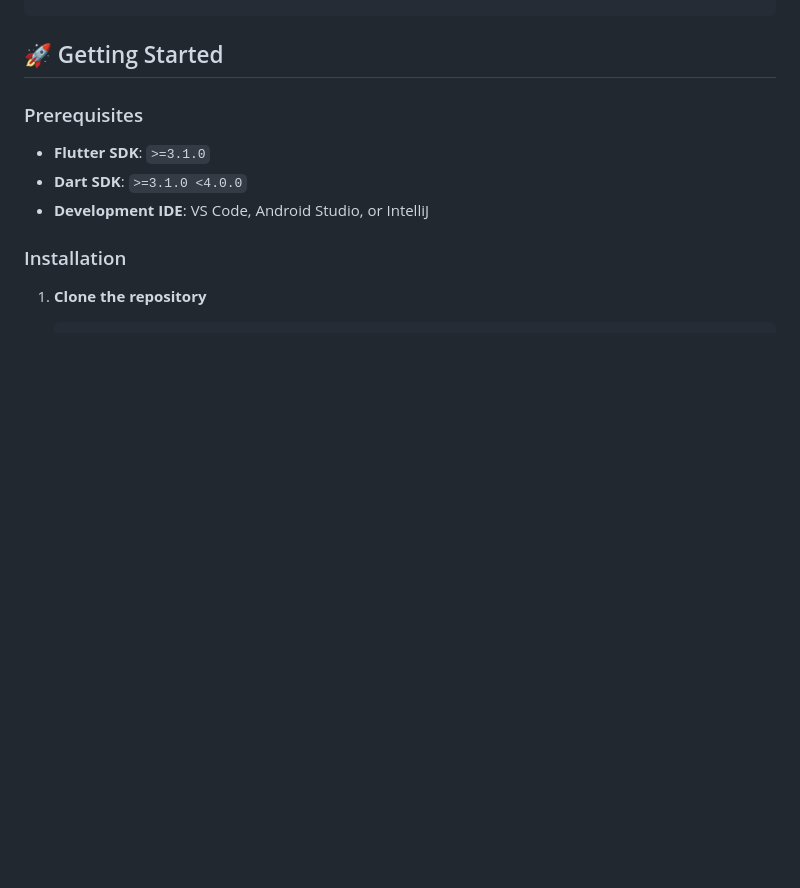
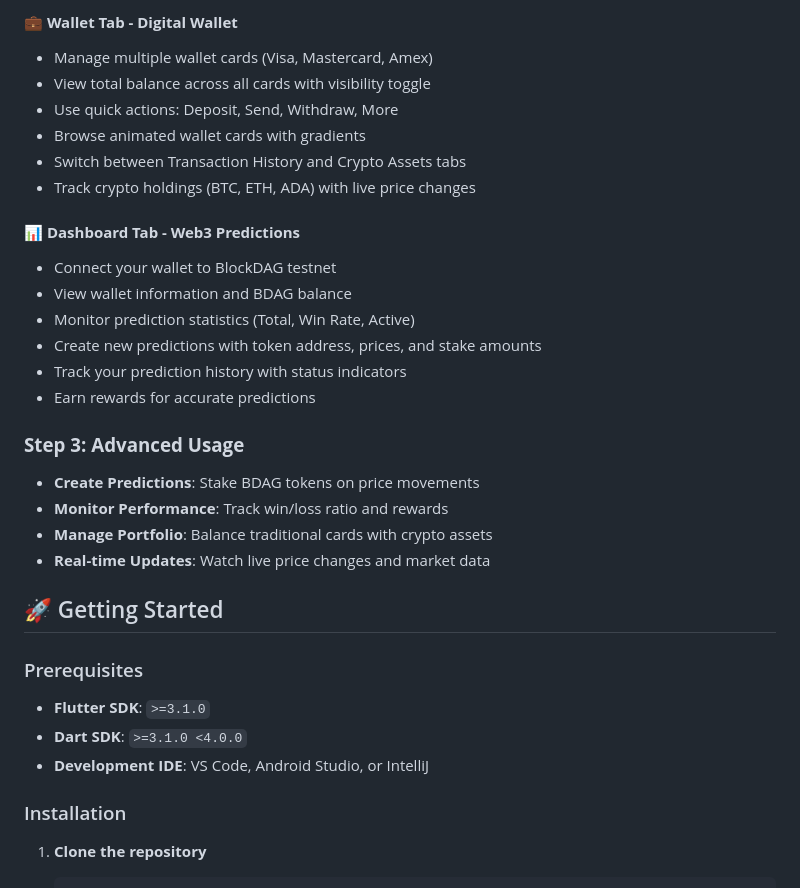
Before and after one commit to mbishara6/e_light, a Markdown page: README.md, the part around one of its changes. Rendered like a GitHub page; blank space fills up the shorter version.

```diff
--- a/README.md
+++ b/README.md
@@ -43,3 +74,24 @@ A cross-platform Flutter crypto wallet application with AI-powered price predict
+#### 💼 **Wallet Tab - Digital Wallet**
+- Manage multiple wallet cards (Visa, Mastercard, Amex)
+- View total balance across all cards with visibility toggle
+- Use quick actions: Deposit, Send, Withdraw, More
+- Browse animated wallet cards with gradients
+- Switch between Transaction History and Crypto Assets tabs
+- Track crypto holdings (BTC, ETH, ADA) with live price changes
+
+#### 📊 **Dashboard Tab - Web3 Predictions**
+- Connect your wallet to BlockDAG testnet
+- View wallet information and BDAG balance
+- Monitor prediction statistics (Total, Win Rate, Active)
+- Create new predictions with token address, prices, and stake amounts
+- Track your prediction history with status indicators
+- Earn rewards for accurate predictions
+
+### **Step 3: Advanced Usage**
+- **Create Predictions**: Stake BDAG tokens on price movements
+- **Monitor Performance**: Track win/loss ratio and rewards
+- **Manage Portfolio**: Balance traditional cards with crypto assets
+- **Real-time Updates**: Watch live price changes and market data
 
 ## 🚀 Getting Started
 
```
Also changed, not shown: other parts of README.md (+54 -23 lines).
